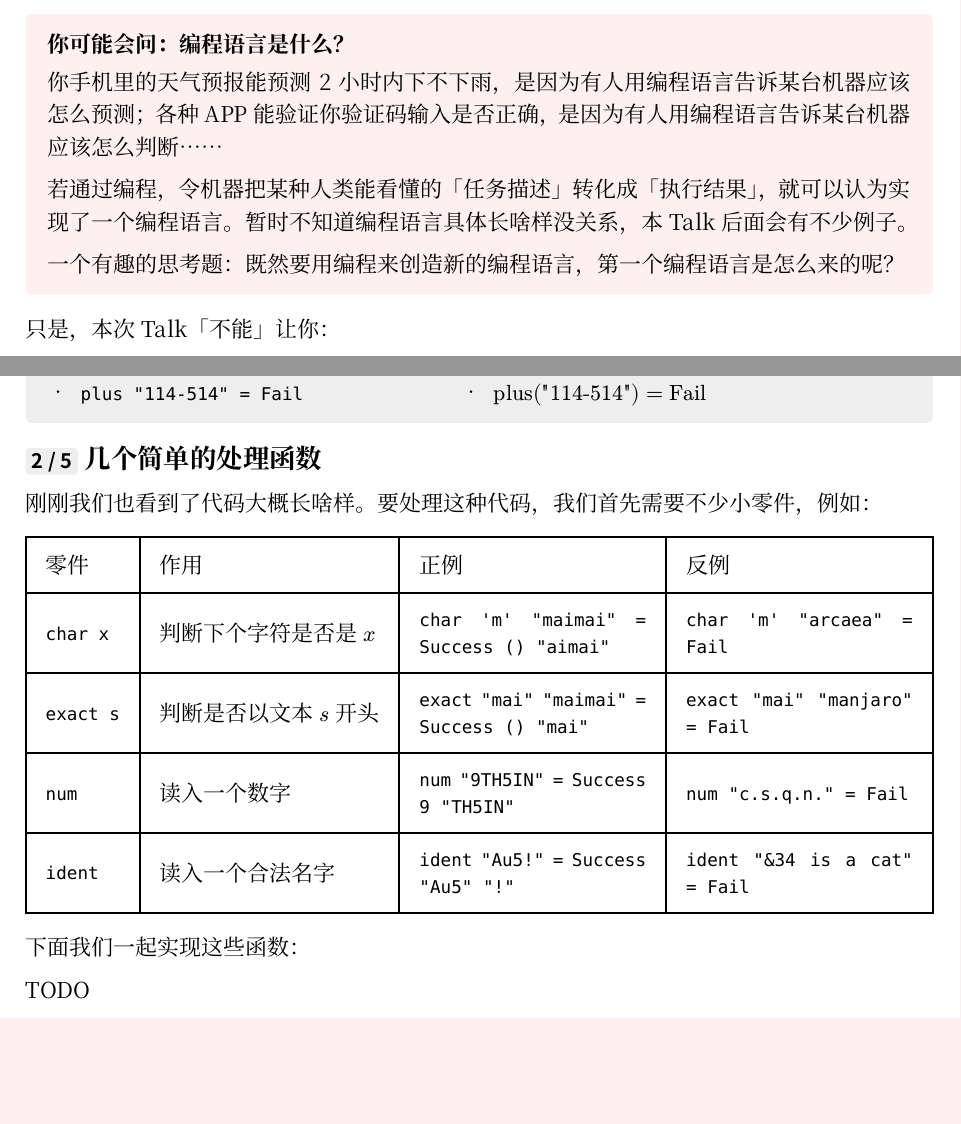
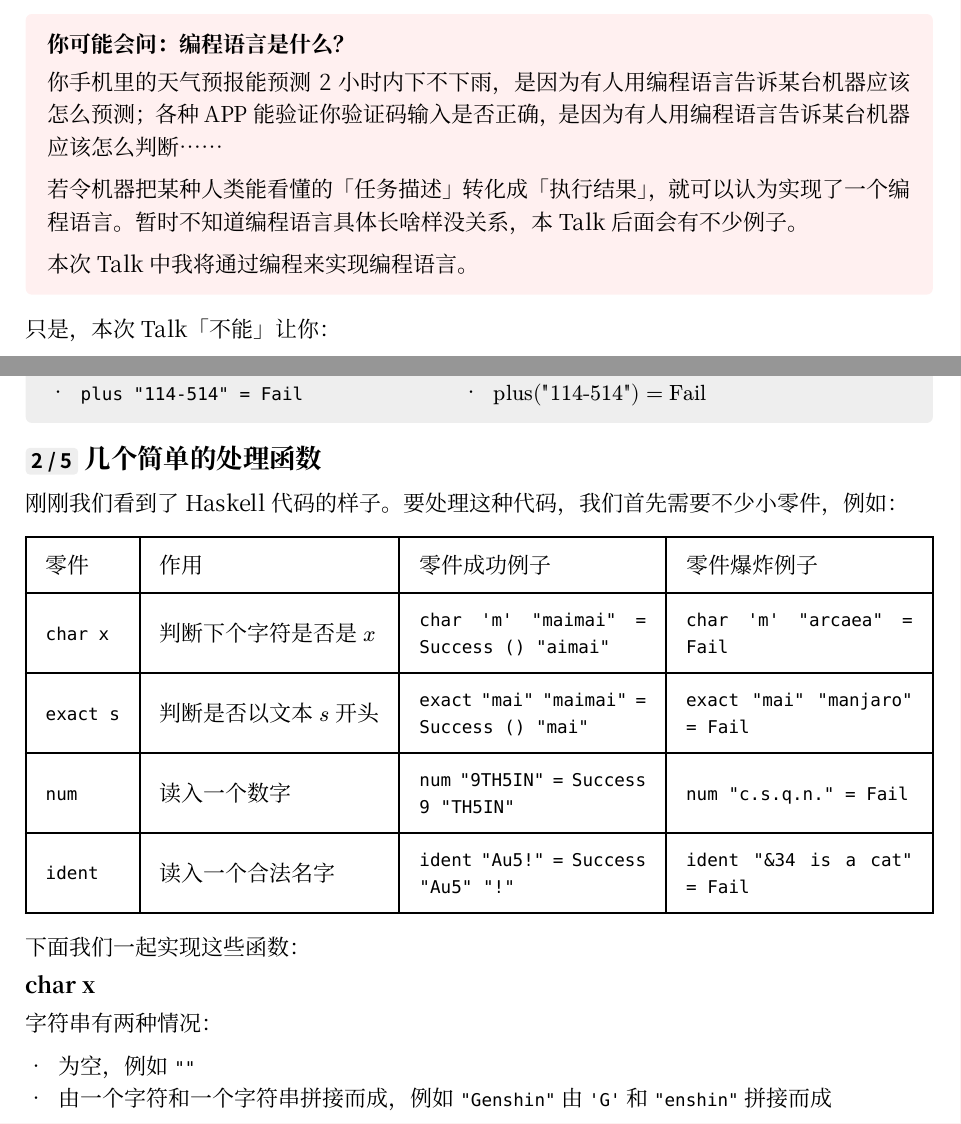
Before and after one commit to 5eqn/osa-fp-talk, a Typst document (main.typ): two parts of pages 1 and 3 of 11, joined at a grey line, cut so that both start at the same text, the shorter picture padded with empty space. Compiled offline with Typst 0.15.

Commit message:
make handout better

```diff
--- a/main.typ
+++ b/main.typ
@@ -22,9 +22,9 @@
 #sect(title: "你可能会问：编程语言是什么？", color: "red")[
 你手机里的天气预报能预测 2 小时内下不下雨，是因为有人用编程语言告诉某台机器应该怎么预测；各种 APP 能验证你验证码输入是否正确，是因为有人用编程语言告诉某台机器应该怎么判断……
 
-若通过编程，令机器把某种人类能看懂的「任务描述」转化成「执行结果」，就可以认为实现了一个编程语言。暂时不知道编程语言具体长啥样没关系，本 Talk 后面会有不少例子。
+若令机器把某种人类能看懂的「任务描述」转化成「执行结果」，就可以认为实现了一个编程语言。暂时不知道编程语言具体长啥样没关系，本 Talk 后面会有不少例子。
 
-一个有趣的思考题：既然要用编程来创造新的编程语言，第一个编程语言是怎么来的呢？
+本次 Talk 中我将通过编程来实现编程语言。
 ]
 
 只是，本次 Talk「不能」让你：
@@ -149,13 +151,13 @@ data ParseResult a =
 
 == #tag[2 / 5] 几个简单的处理函数
 
-刚刚我们也看到了代码大概长啥样。要处理这种代码，我们首先需要不少小零件，例如：
+刚刚我们看到了 Haskell 代码的样子。要处理这种代码，我们首先需要不少小零件，例如：
 
 #table(
   columns: (auto, auto, auto, auto),
   inset: 10pt,
   align: horizon,
-  [零件], [作用], [正例], [反例],
+  [零件], [作用], [零件成功例子], [零件爆炸例子],
   [`char x`], [判断下个字符是否是 $x$], [`char 'm' "maimai" = Success () "aimai"`], [`char 'm' "arcaea" = Fail`],
   [`exact s`], [判断是否以文本 $s$ 开头], [`exact "mai" "maimai" = Success () "mai"`], [`exact "mai" "manjaro" = Fail`],
   [`num`], [读入一个数字], [`num "9TH5IN" = Success 9 "TH5IN"`], [`num "c.s.q.n." = Fail`],
@@ -164,7 +166,12 @@ data ParseResult a =
 
 下面我们一起实现这些函数：
 
-TODO
+=== char x
+
+字符串有两种情况：
+
+- 为空，例如 `""`
+- 由一个字符和一个字符串拼接而成，例如 `"Genshin"` 由 `'G'` 和 `"enshin"` 拼接而成
 
 == #tag[3 / 5] 拼接
 
```
Also changed, not shown: main.typ (4 more changed lines).
